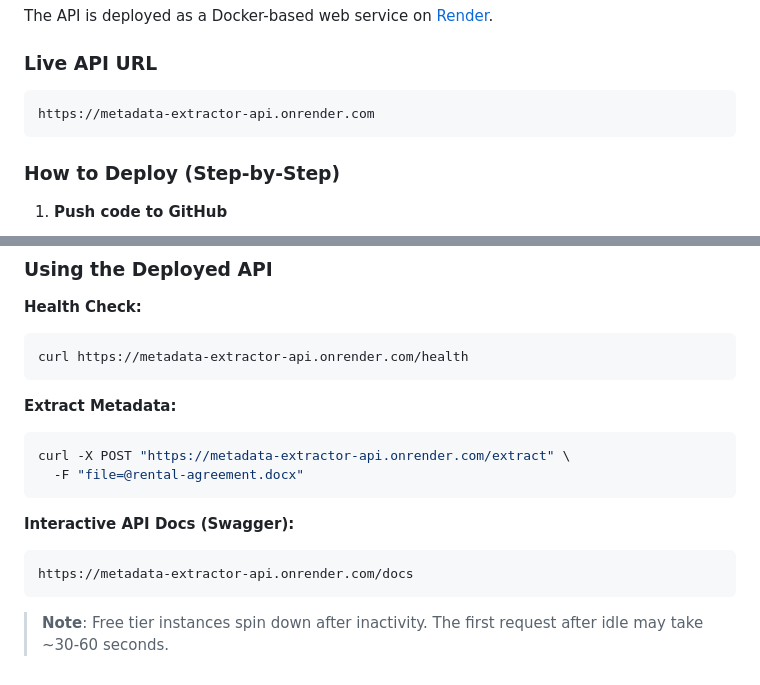
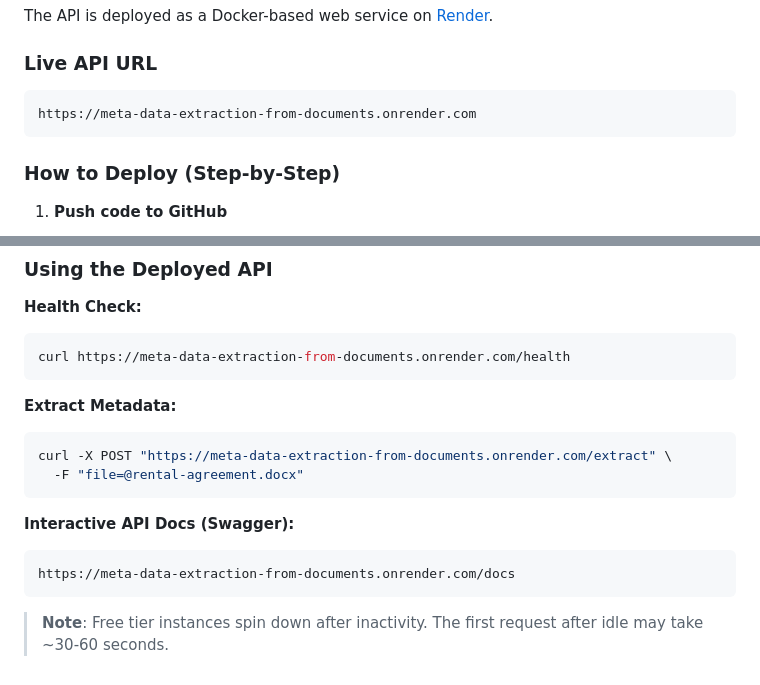
Before and after one commit to Jittub45/Meta-Data-Extraction-from-Documents, a Markdown page: README.md, 2 parts joined by grey strips. GitHub-like rendering.

Commit message:
update deploy-url

````diff
--- a/README.md
+++ b/README.md
@@ -247,7 +247,7 @@ The API is deployed as a Docker-based web service on [Render](https://render.com
 ### Live API URL
 
 ```
-https://metadata-extractor-api.onrender.com
+https://meta-data-extraction-from-documents.onrender.com
 ```
 
 ### How to Deploy (Step-by-Step)
@@ -288,18 +288,18 @@ https://metadata-extractor-api.onrender.com
 
 **Health Check:**
 ```bash
-curl https://metadata-extractor-api.onrender.com/health
+curl https://meta-data-extraction-from-documents.onrender.com/health
 ```
 
 **Extract Metadata:**
 ```bash
-curl -X POST "https://metadata-extractor-api.onrender.com/extract" \
+curl -X POST "https://meta-data-extraction-from-documents.onrender.com/extract" \
   -F "file=@rental-agreement.docx"
 ```
 
 **Interactive API Docs (Swagger):**
 ```
-https://metadata-extractor-api.onrender.com/docs
+https://meta-data-extraction-from-documents.onrender.com/docs
 ```
 
 > **Note**: Free tier instances spin down after inactivity. The first request after idle may take ~30-60 seconds.
````
